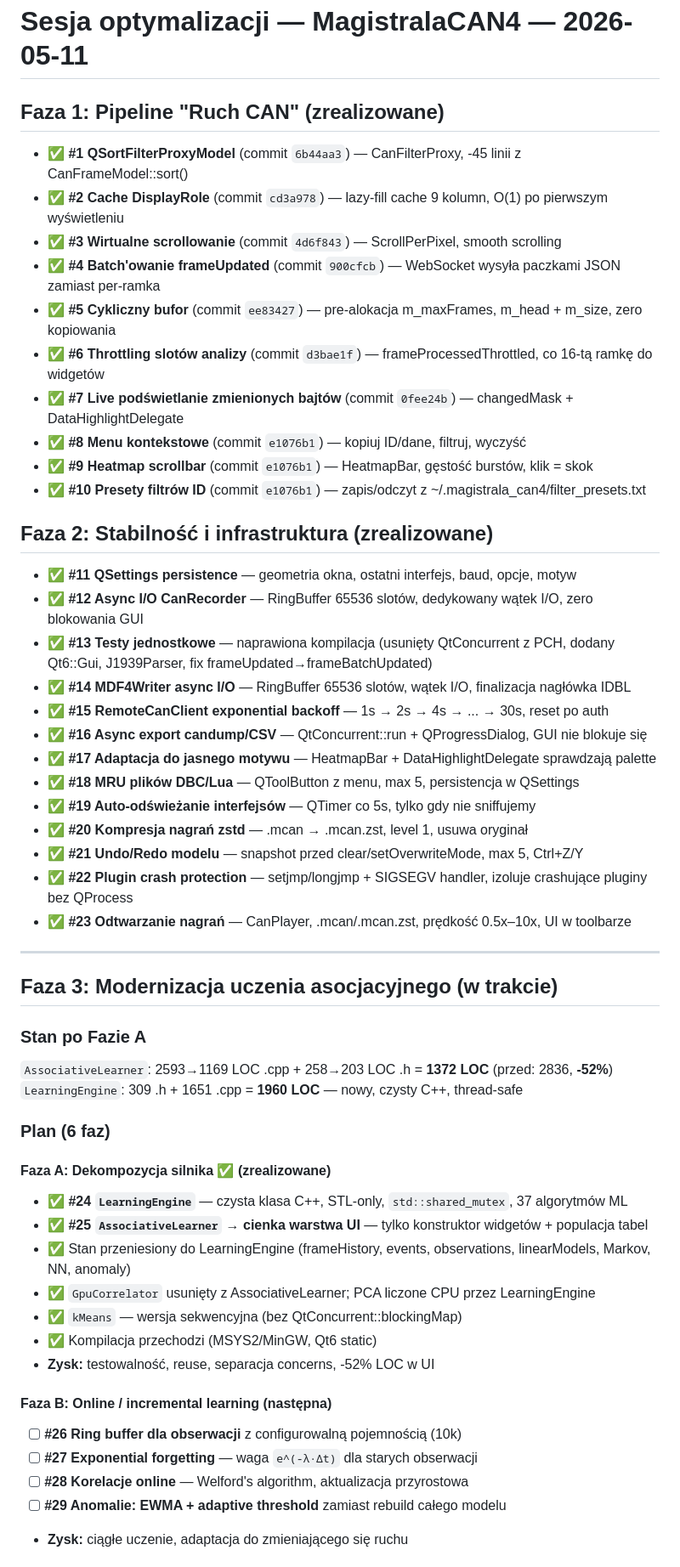
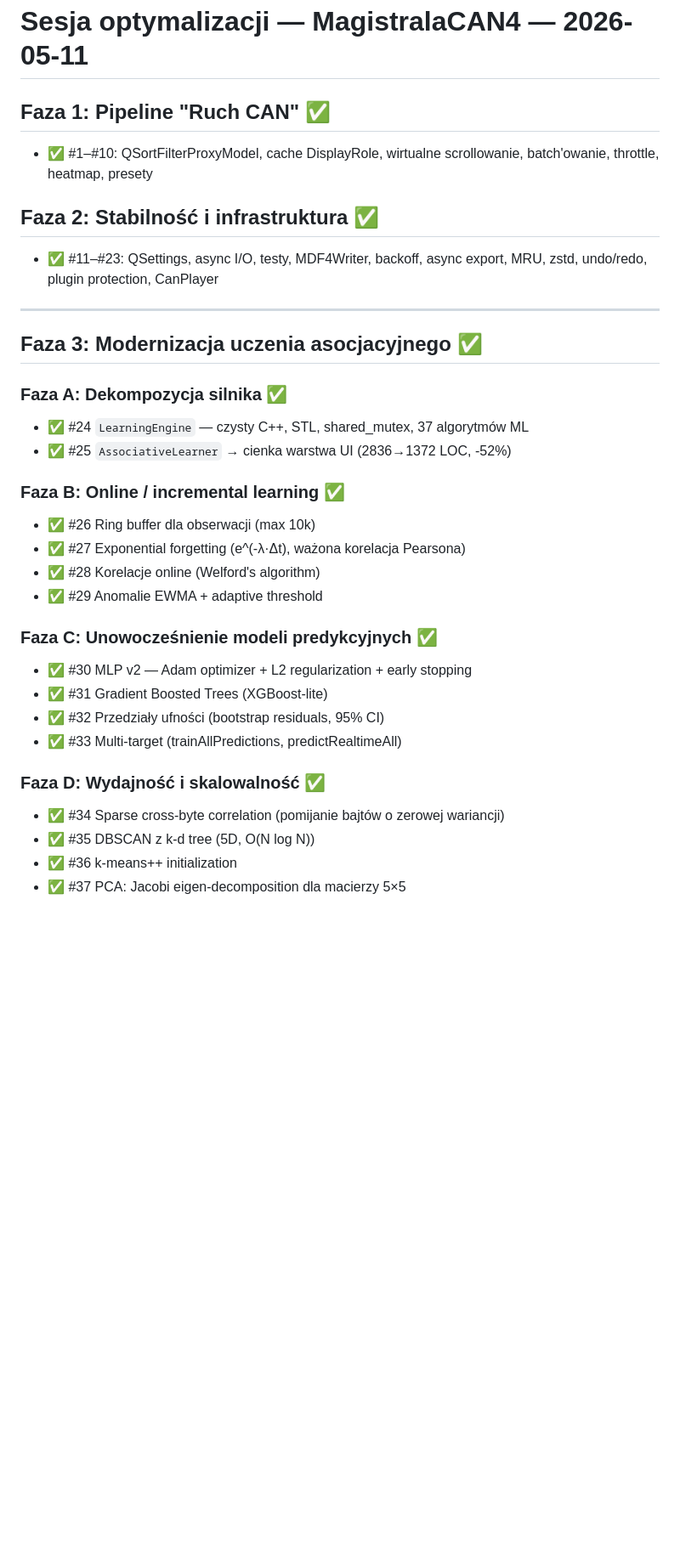
Before and after one commit to dominikmaslak11/MagistralaCAN4, a Markdown page: SESSION_PROMPT.md, the part around one of its changes. Shown at 85% size. Rendered like a GitHub page; blank space fills up the shorter version.

Commit message:
docs: update session summary - all phases complete, binary search, bugfixes

```diff
--- a/SESSION_PROMPT.md
+++ b/SESSION_PROMPT.md
@@ -1,55 +1,34 @@
 # Sesja optymalizacji — MagistralaCAN4 — 2026-05-11
 
-## Faza 1: Pipeline "Ruch CAN" (zrealizowane)
-- ✅ **#1 QSortFilterProxyModel** (commit `6b44aa3`) — CanFilterProxy, -45 linii z CanFrameModel::sort()
-- ✅ **#2 Cache DisplayRole** (commit `cd3a978`) — lazy-fill cache 9 kolumn, O(1) po pierwszym wyświetleniu
-- ✅ **#3 Wirtualne scrollowanie** (commit `4d6f843`) — ScrollPerPixel, smooth scrolling
-- ✅ **#4 Batch'owanie frameUpdated** (commit `900cfcb`) — WebSocket wysyła paczkami JSON zamiast per-ramka
-- ✅ **#5 Cykliczny bufor** (commit `ee83427`) — pre-alokacja m_maxFrames, m_head + m_size, zero kopiowania
-- ✅ **#6 Throttling slotów analizy** (commit `d3bae1f`) — frameProcessedThrottled, co 16-tą ramkę do widgetów
-- ✅ **#7 Live podświetlanie zmienionych bajtów** (commit `0fee24b`) — changedMask + DataHighlightDelegate
-- ✅ **#8 Menu kontekstowe** (commit `e1076b1`) — kopiuj ID/dane, filtruj, wyczyść
-- ✅ **#9 Heatmap scrollbar** (commit `e1076b1`) — HeatmapBar, gęstość burstów, klik = skok
-- ✅ **#10 Presety filtrów ID** (commit `e1076b1`) — zapis/odczyt z ~/.magistrala_can4/filter_presets.txt
+## Faza 1: Pipeline "Ruch CAN" ✅
+- ✅ #1–#10: QSortFilterProxyModel, cache DisplayRole, wirtualne scrollowanie, batch'owanie, throttle, heatmap, presety
 
-## Faza 2: Stabilność i infrastruktura (zrealizowane)
-- ✅ **#11 QSettings persistence** — geometria okna, ostatni interfejs, baud, opcje, motyw
-- ✅ **#12 Async I/O CanRecorder** — RingBuffer 65536 slotów, dedykowany wątek I/O, zero blokowania GUI
-- ✅ **#13 Testy jednostkowe** — naprawiona kompilacja (usunięty QtConcurrent z PCH, dodany Qt6::Gui, J1939Parser, fix frameUpdated→frameBatchUpdated)
-- ✅ **#14 MDF4Writer async I/O** — RingBuffer 65536 slotów, wątek I/O, finalizacja nagłówka IDBL
-- ✅ **#15 RemoteCanClient exponential backoff** — 1s → 2s → 4s → ... → 30s, reset po auth
-- ✅ **#16 Async export candump/CSV** — QtConcurrent::run + QProgressDialog, GUI nie blokuje się
-- ✅ **#17 Adaptacja do jasnego motywu** — HeatmapBar + DataHighlightDelegate sprawdzają palette
-- ✅ **#18 MRU plików DBC/Lua** — QToolButton z menu, max 5, persistencja w QSettings
-- ✅ **#19 Auto-odświeżanie interfejsów** — QTimer co 5s, tylko gdy nie sniffujemy
-- ✅ **#20 Kompresja nagrań zstd** — .mcan → .mcan.zst, level 1, usuwa oryginał
-- ✅ **#21 Undo/Redo modelu** — snapshot przed clear/setOverwriteMode, max 5, Ctrl+Z/Y
-- ✅ **#22 Plugin crash protection** — setjmp/longjmp + SIGSEGV handler, izoluje crashujące pluginy bez QProcess
-- ✅ **#23 Odtwarzanie nagrań** — CanPlayer, .mcan/.mcan.zst, prędkość 0.5x–10x, UI w toolbarze
+## Faza 2: Stabilność i infrastruktura ✅
+- ✅ #11–#23: QSettings, async I/O, testy, MDF4Writer, backoff, async export, MRU, zstd, undo/redo, plugin protection, CanPlayer
 
 ---
 
-## Faza 3: Modernizacja uczenia asocjacyjnego (w trakcie)
+## Faza 3: Modernizacja uczenia asocjacyjnego ✅
 
-### Stan po Fazie A
-`AssociativeLearner`: 2593→1169 LOC .cpp + 258→203 LOC .h = **1372 LOC** (przed: 2836, **-52%**)
-`LearningEngine`: 309 .h + 1651 .cpp = **1960 LOC** — nowy, czysty C++, thread-safe
+### Faza A: Dekompozycja silnika ✅
+- ✅ #24 `LearningEngine` — czysty C++, STL, shared_mutex, 37 algorytmów ML
+- ✅ #25 `AssociativeLearner` → cienka warstwa UI (2836→1372 LOC, -52%)
 
-### Plan (6 faz)
+### Faza B: Online / incremental learning ✅
+- ✅ #26 Ring buffer dla obserwacji (max 10k)
+- ✅ #27 Exponential forgetting (e^(-λ·Δt), ważona korelacja Pearsona)
+- ✅ #28 Korelacje online (Welford's algorithm)
+- ✅ #29 Anomalie EWMA + adaptive threshold
 
-#### Faza A: Dekompozycja silnika ✅ (zrealizowane)
-- ✅ **#24 `LearningEngine`** — czysta klasa C++, STL-only, `std::shared_mutex`, 37 algorytmów ML
-- ✅ **#25 `AssociativeLearner` → cienka warstwa UI** — tylko konstruktor widgetów + populacja tabel
-- ✅ Stan przeniesiony do LearningEngine (frameHistory, events, observations, linearModels, Markov, NN, anomaly)
-- ✅ `GpuCorrelator` usunięty z AssociativeLearner; PCA liczone CPU przez LearningEngine
-- ✅ `kMeans` — wersja sekwencyjna (bez QtConcurrent::blockingMap)
-- ✅ Kompilacja przechodzi (MSYS2/MinGW, Qt6 static)
-- **Zysk:** testowalność, reuse, separacja concerns, -52% LOC w UI
+### Faza C: Unowocześnienie modeli predykcyjnych ✅
+- ✅ #30 MLP v2 — Adam optimizer + L2 regularization + early stopping
+- ✅ #31 Gradient Boosted Trees (XGBoost-lite)
+- ✅ #32 Przedziały ufności (bootstrap residuals, 95% CI)
+- ✅ #33 Multi-target (trainAllPredictions, predictRealtimeAll)
 
-#### Faza B: Online / incremental learning (następna)
-- [ ] **#26 Ring buffer dla obserwacji** z configurowalną pojemnością (10k)
-- [ ] **#27 Exponential forgetting** — waga `e^(-λ·Δt)` dla starych obserwacji
-- [ ] **#28 Korelacje online** — Welford's algorithm, aktualizacja przyrostowa
-- [ ] **#29 Anomalie: EWMA + adaptive threshold** zamiast rebuild całego modelu
-- **Zysk:** ciągłe uczenie, adaptacja do zmieniającego się ruchu
+### Faza D: Wydajność i skalowalność ✅
+- ✅ #34 Sparse cross-byte correlation (pomijanie bajtów o zerowej wariancji)
+- ✅ #35 DBSCAN z k-d tree (5D, O(N log N))
+- ✅ #36 k-means++ initialization
+- ✅ #37 PCA: Jacobi eigen-decomposition dla macierzy 5×5
 
```
Also changed, not shown: other parts of SESSION_PROMPT.md (+39 -20 lines).
